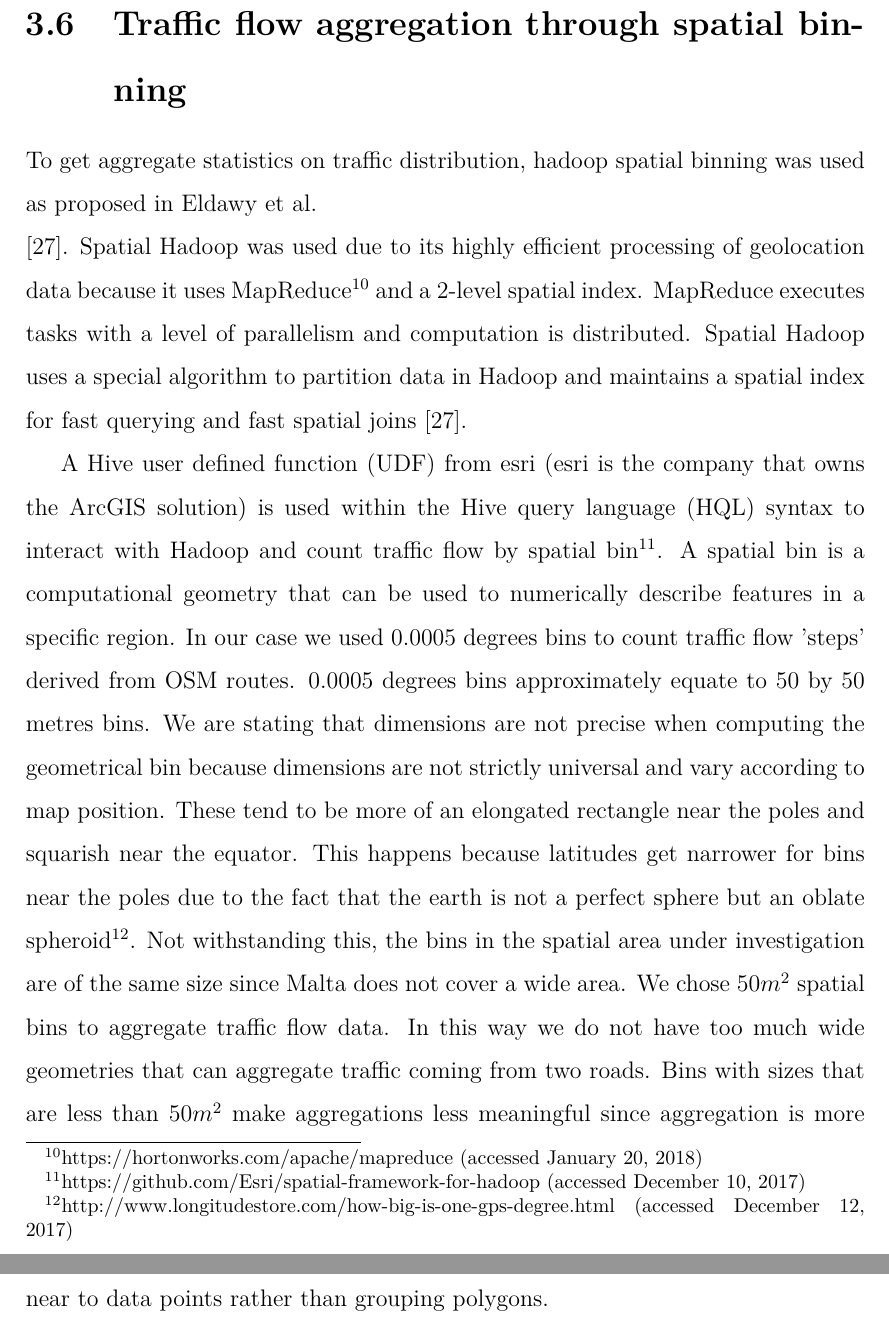
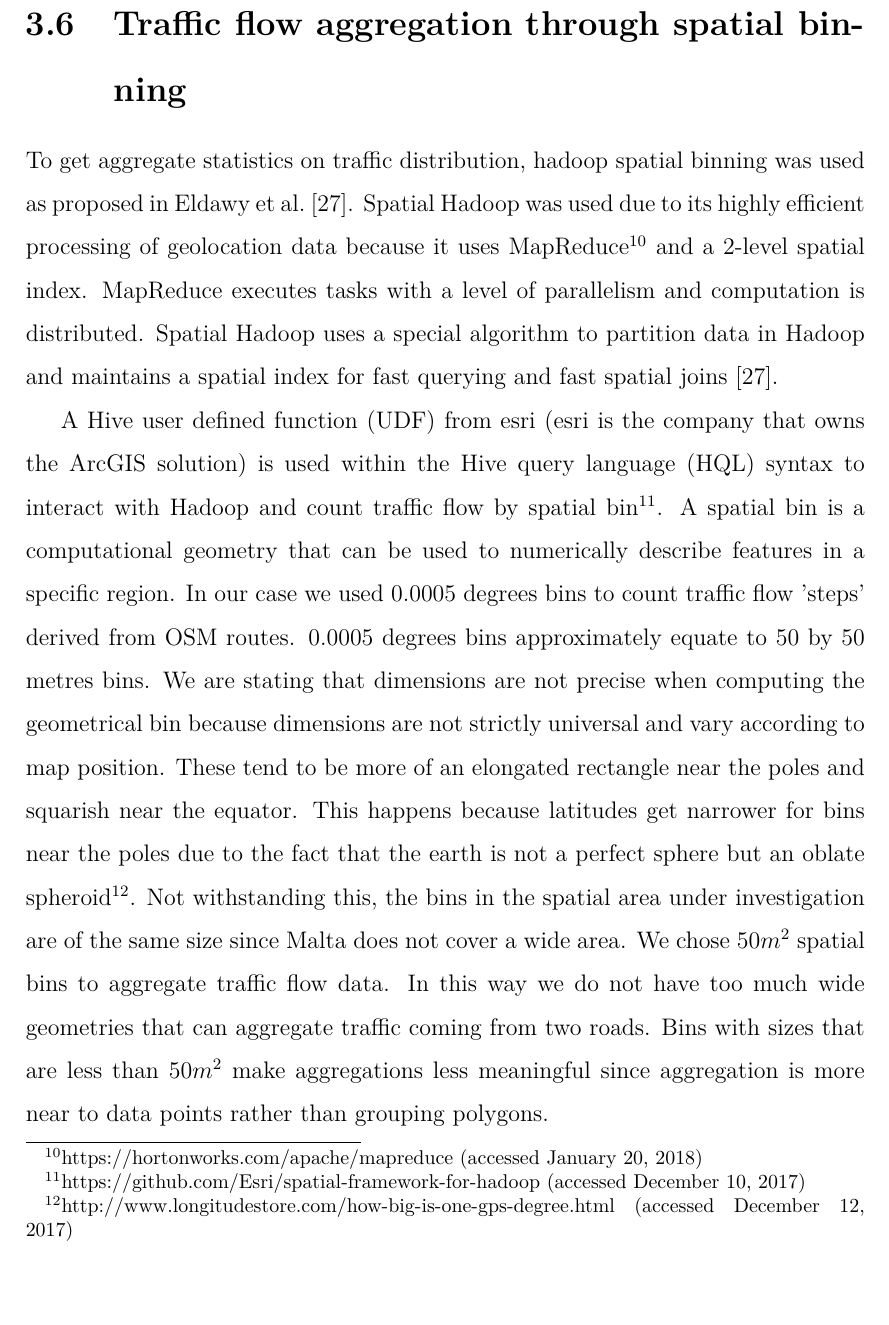
Before and after one commit to M20190649/fyp, a LaTeX thesis (fyp.tex): two parts of pages 60 and 61 of 111 before the commit and part of page 60 of 111 after it, the two joined at a grey line, cut so that both start at the same text. Compiled offline with pdfLaTeX.

Commit message:
Remove a new line

```diff
--- a/fyp.tex
+++ b/fyp.tex
@@ -819,7 +819,7 @@ In OSM a route consists of steps and these in turn contain manoeuvres. Manoeuver
 
 \section{Traffic flow aggregation through spatial binning} \label{section:spatial_binning}
 
-To get aggregate statistics on traffic distribution, hadoop spatial binning was used as proposed in Eldawy et al.\\ \cite{eldawy2015spatialhadoop}. Spatial Hadoop was used due to its highly efficient processing of geolocation data because it uses MapReduce\footnote{https://hortonworks.com/apache/mapreduce (accessed January 20, 2018)} and a 2-level spatial index. MapReduce executes tasks with a level of parallelism and computation is distributed. Spatial Hadoop uses a special algorithm to partition data in Hadoop and maintains a spatial index for fast querying and fast spatial joins \cite{eldawy2015spatialhadoop}.
+To get aggregate statistics on traffic distribution, hadoop spatial binning was used as proposed in Eldawy et al.\ \cite{eldawy2015spatialhadoop}. Spatial Hadoop was used due to its highly efficient processing of geolocation data because it uses MapReduce\footnote{https://hortonworks.com/apache/mapreduce (accessed January 20, 2018)} and a 2-level spatial index. MapReduce executes tasks with a level of parallelism and computation is distributed. Spatial Hadoop uses a special algorithm to partition data in Hadoop and maintains a spatial index for fast querying and fast spatial joins \cite{eldawy2015spatialhadoop}.
 
 A Hive user defined function (UDF) from esri (esri is the company that owns the ArcGIS solution) is used within the Hive query language (HQL) syntax to interact with Hadoop and count traffic flow by spatial bin\footnote{https://github.com/Esri/spatial-framework-for-hadoop (accessed December 10, 2017)}. A spatial bin is a computational geometry that can be used to numerically describe features in a specific region. In our case we used 0.0005 degrees bins to count traffic flow 'steps' derived from OSM routes. 0.0005 degrees bins approximately equate to 50 by 50 metres bins. We are stating that dimensions are not precise when computing the geometrical bin because dimensions are not strictly universal and vary according to map position. These tend to be more of an elongated rectangle near the poles and squarish near the equator. This happens because latitudes get narrower for bins near the poles due to the fact that the earth is not a perfect sphere but an oblate spheroid\footnote{http://www.longitudestore.com/how-big-is-one-gps-degree.html (accessed December 12, 2017)}. Not withstanding this, the bins in the spatial area under investigation are of the same size since Malta does not cover a wide area. We chose $50m^2$ spatial bins to aggregate traffic flow data. In this way we do not have too much wide geometries that can aggregate traffic coming from two roads. Bins with sizes that are less than $50m^2$ make aggregations less meaningful since aggregation is more near to data points rather than grouping polygons.
 
```
Also changed, not shown: 2 other files.
